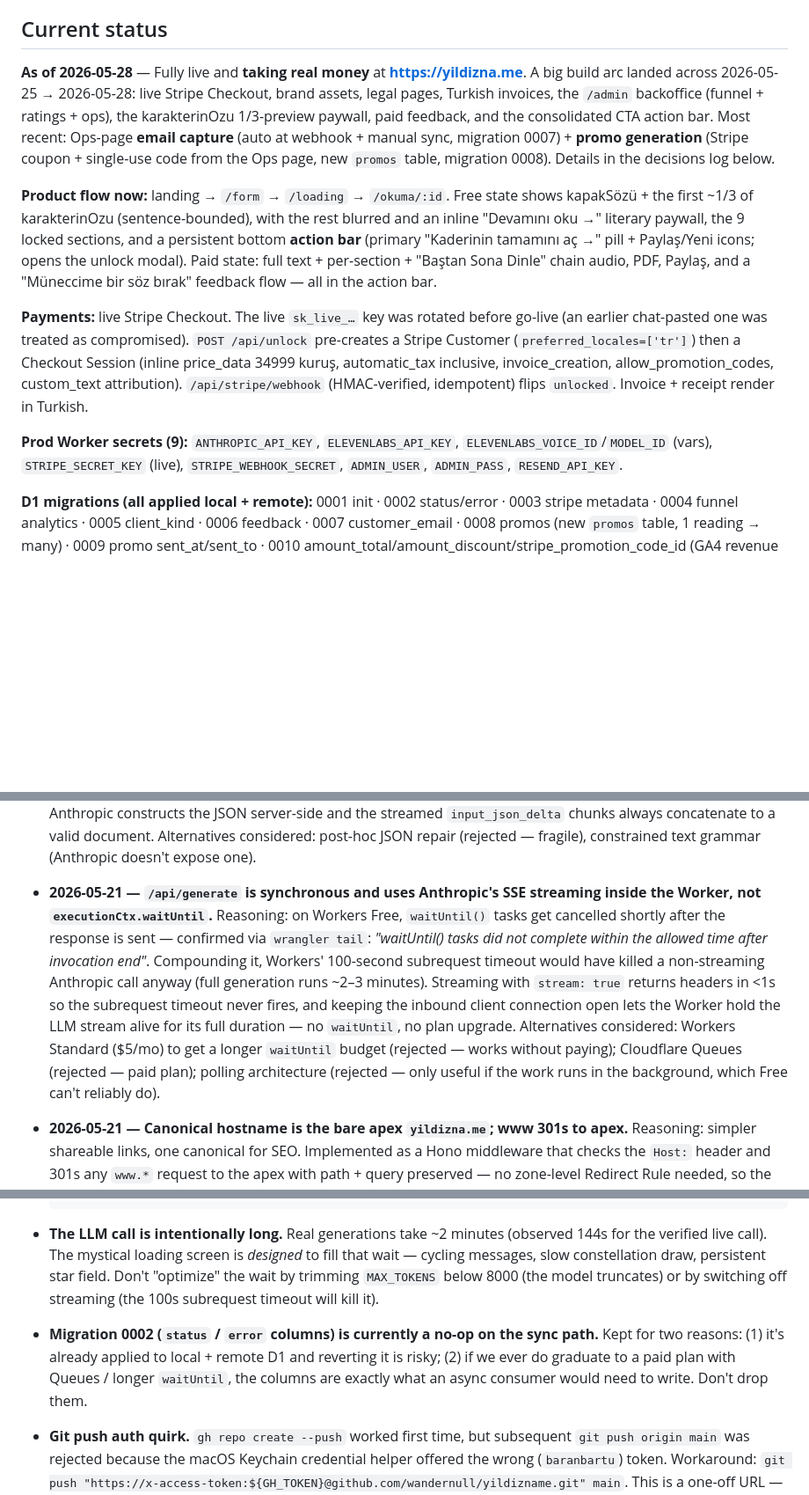
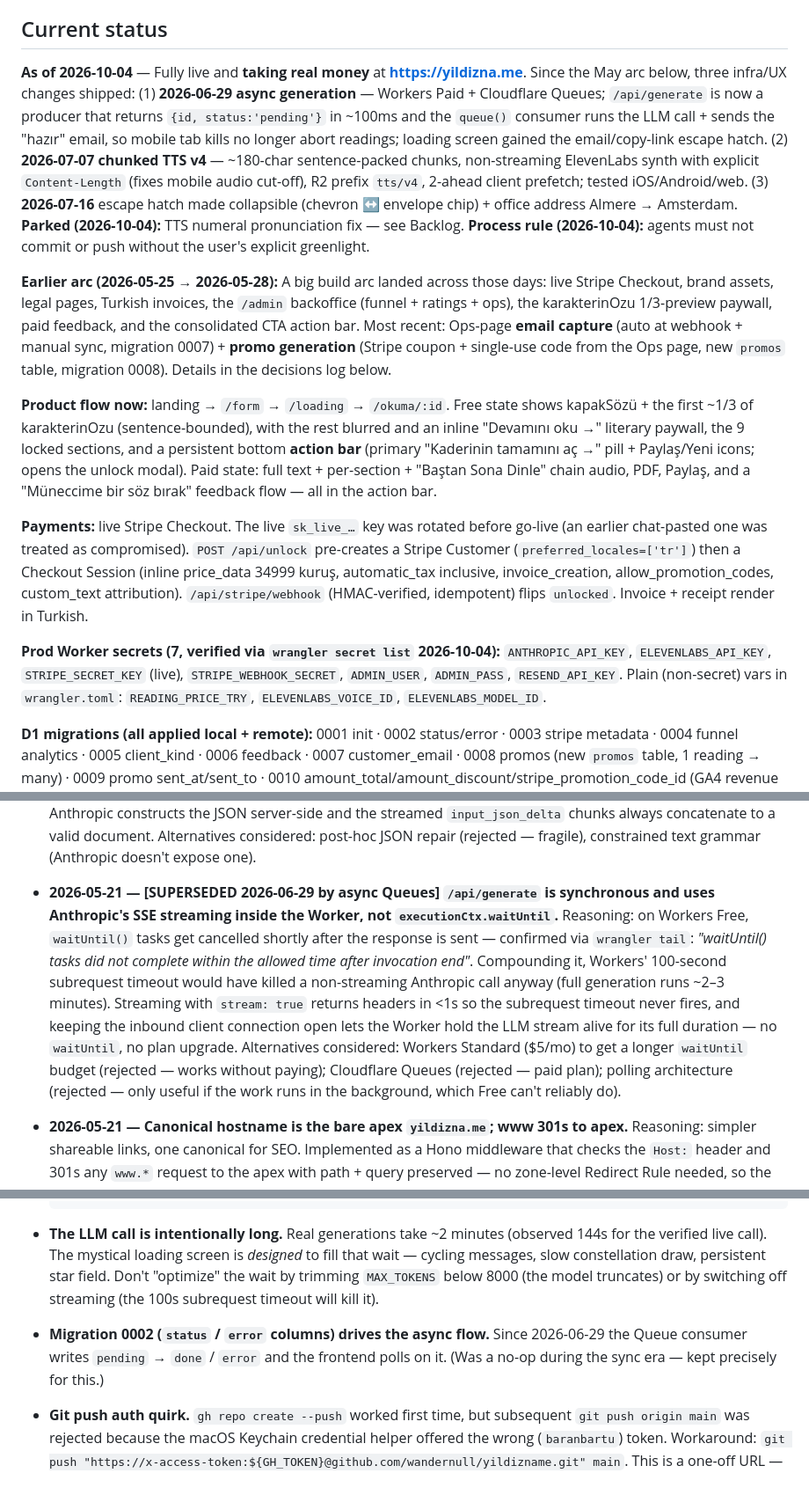
Before and after one commit to wandernull/yildizname, a Markdown page: PROJECT_PLAN.md, 3 parts joined by grey strips. Shown at 88% size. Rendered like a GitHub page; blank space fills up the shorter version.

````diff
--- a/PROJECT_PLAN.md
+++ b/PROJECT_PLAN.md
@@ -25,13 +25,15 @@ A premium, mystical, Turkish-language astrology reading experience that feels no
 - Funnel analytics (viewer_ip, client_kind, scroll/listen/click flags) surfaced in `/admin`. Paid feedback (rating + comment) in `/admin/ratings`. Lean CTA system → single persistent action bar (primary pill + secondary icons, state-aware). karakterinOzu free preview cut to 1/3 with inline literary paywall + cost-optimized two-file audio. Admin Ops page for reset-payment.
 
 ## Current status
-**As of 2026-05-28** — Fully live and **taking real money** at **https://yildizna.me**. A big build arc landed across 2026-05-25 → 2026-05-28: live Stripe Checkout, brand assets, legal pages, Turkish invoices, the `/admin` backoffice (funnel + ratings + ops), the karakterinOzu 1/3-preview paywall, paid feedback, and the consolidated CTA action bar. Most recent: Ops-page **email capture** (auto at webhook + manual sync, migration 0007) + **promo generation** (Stripe coupon + single-use code from the Ops page, new `promos` table, migration 0008). Details in the decisions log below.
+**As of 2026-10-04** — Fully live and **taking real money** at **https://yildizna.me**. Since the May arc below, three infra/UX changes shipped: (1) **2026-06-29 async generation** — Workers Paid + Cloudflare Queues; `/api/generate` is now a producer that returns `{id, status:'pending'}` in ~100ms and the `queue()` consumer runs the LLM call + sends the "hazır" email, so mobile tab kills no longer abort readings; loading screen gained the email/copy-link escape hatch. (2) **2026-07-07 chunked TTS v4** — ~180-char sentence-packed chunks, non-streaming ElevenLabs synth with explicit `Content-Length` (fixes mobile audio cut-off), R2 prefix `tts/v4`, 2-ahead client prefetch; tested iOS/Android/web. (3) **2026-07-16** escape hatch made collapsible (chevron ↔ envelope chip) + office address Almere → Amsterdam. **Parked (2026-10-04):** TTS numeral pronunciation fix — see Backlog. **Process rule (2026-10-04):** agents must not commit or push without the user's explicit greenlight.
+
+**Earlier arc (2026-05-25 → 2026-05-28):** A big build arc landed across those days: live Stripe Checkout, brand assets, legal pages, Turkish invoices, the `/admin` backoffice (funnel + ratings + ops), the karakterinOzu 1/3-preview paywall, paid feedback, and the consolidated CTA action bar. Most recent: Ops-page **email capture** (auto at webhook + manual sync, migration 0007) + **promo generation** (Stripe coupon + single-use code from the Ops page, new `promos` table, migration 0008). Details in the decisions log below.
 
 **Product flow now:** landing → `/form` → `/loading` → `/okuma/:id`. Free state shows kapakSözü + the first ~1/3 of karakterinOzu (sentence-bounded), with the rest blurred and an inline "Devamını oku →" literary paywall, the 9 locked sections, and a persistent bottom **action bar** (primary "Kaderinin tamamını aç →" pill + Paylaş/Yeni icons; opens the unlock modal). Paid state: full text + per-section + "Baştan Sona Dinle" chain audio, PDF, Paylaş, and a "Müneccime bir söz bırak" feedback flow — all in the action bar.
 
 **Payments:** live Stripe Checkout. The live `sk_live_…` key was rotated before go-live (an earlier chat-pasted one was treated as compromised). `POST /api/unlock` pre-creates a Stripe Customer (`preferred_locales=['tr']`) then a Checkout Session (inline price_data 34999 kuruş, automatic_tax inclusive, invoice_creation, allow_promotion_codes, custom_text attribution). `/api/stripe/webhook` (HMAC-verified, idempotent) flips `unlocked`. Invoice + receipt render in Turkish.
 
-**Prod Worker secrets (9):** `ANTHROPIC_API_KEY`, `ELEVENLABS_API_KEY`, `ELEVENLABS_VOICE_ID`/`MODEL_ID` (vars), `STRIPE_SECRET_KEY` (live), `STRIPE_WEBHOOK_SECRET`, `ADMIN_USER`, `ADMIN_PASS`, `RESEND_API_KEY`.
+**Prod Worker secrets (7, verified via `wrangler secret list` 2026-10-04):** `ANTHROPIC_API_KEY`, `ELEVENLABS_API_KEY`, `STRIPE_SECRET_KEY` (live), `STRIPE_WEBHOOK_SECRET`, `ADMIN_USER`, `ADMIN_PASS`, `RESEND_API_KEY`. Plain (non-secret) vars in `wrangler.toml`: `READING_PRICE_TRY`, `ELEVENLABS_VOICE_ID`, `ELEVENLABS_MODEL_ID`.
 
 **D1 migrations (all applied local + remote):** 0001 init · 0002 status/error · 0003 stripe metadata · 0004 funnel analytics · 0005 client_kind · 0006 feedback · 0007 customer_email · 0008 promos (new `promos` table, 1 reading → many) · 0009 promo sent_at/sent_to · 0010 amount_total/amount_discount/stripe_promotion_code_id (GA4 revenue + promo attribution).
 
@@ -83,7 +85,7 @@ A reverse-chronological log of meaningful decisions. Each entry: date, decision,
 - **2026-05-22 — `karakterinOzu` audio prepends the `kapakSözü` at synth time.** Reasoning: the kapakSözü is the most evocative phrase of the reading; making it the first thing the user hears (rather than the longer prose) maximises the hook. Em-dashes also injected after sentence terminators at synth time for slower prosody. None of this pollutes the stored D1 sections — text shaping happens only in `src/lib/tts.ts → buildSpeechText()`.
 - **2026-05-22 — R2 cache writes buffer the tee'd branch into a Uint8Array before `R2.put`.** Reasoning: R2.put requires a body with known content length; ElevenLabs streams as chunked encoding (no `Content-Length`). Passing the stream directly threw `TypeError: Provided readable stream must have a known length` — confirmed via `wrangler tail`. Buffering is ~2 MB per concurrent reading, well within memory limits. Client branch still streams in parallel, so listener UX is unchanged. Alternatives considered: `FixedLengthStream` (need length up-front, we don't know it); not caching at all (would cost 5× more on replays).
 - **2026-05-21 — Anthropic call uses tool-use, not text-JSON.** Reasoning: asking the model to produce a JSON object as text was unreliable — long Turkish prose (~4000 chars) tripped escaping bugs (observed an unescaped character at position 1419 of the response, breaking `JSON.parse`). With a `submit_reading` tool + `tool_choice`, Anthropic constructs the JSON server-side and the streamed `input_json_delta` chunks always concatenate to a valid document. Alternatives considered: post-hoc JSON repair (rejected — fragile), constrained text grammar (Anthropic doesn't expose one).
-- **2026-05-21 — `/api/generate` is synchronous and uses Anthropic's SSE streaming inside the Worker, not `executionCtx.waitUntil`.** Reasoning: on Workers Free, `waitUntil()` tasks get cancelled shortly after the response is sent — confirmed via `wrangler tail`: *"waitUntil() tasks did not complete within the allowed time after invocation end"*. Compounding it, Workers' 100-second subrequest timeout would have killed a non-streaming Anthropic call anyway (full generation runs ~2–3 minutes). Streaming with `stream: true` returns headers in <1s so the subrequest timeout never fires, and keeping the inbound client connection open lets the Worker hold the LLM stream alive for its full duration — no `waitUntil`, no plan upgrade. Alternatives considered: Workers Standard ($5/mo) to get a longer `waitUntil` budget (rejected — works without paying); Cloudflare Queues (rejected — paid plan); polling architecture (rejected — only useful if the work runs in the background, which Free can't reliably do).
+- **2026-05-21 — [SUPERSEDED 2026-06-29 by async Queues] `/api/generate` is synchronous and uses Anthropic's SSE streaming inside the Worker, not `executionCtx.waitUntil`.** Reasoning: on Workers Free, `waitUntil()` tasks get cancelled shortly after the response is sent — confirmed via `wrangler tail`: *"waitUntil() tasks did not complete within the allowed time after invocation end"*. Compounding it, Workers' 100-second subrequest timeout would have killed a non-streaming Anthropic call anyway (full generation runs ~2–3 minutes). Streaming with `stream: true` returns headers in <1s so the subrequest timeout never fires, and keeping the inbound client connection open lets the Worker hold the LLM stream alive for its full duration — no `waitUntil`, no plan upgrade. Alternatives considered: Workers Standard ($5/mo) to get a longer `waitUntil` budget (rejected — works without paying); Cloudflare Queues (rejected — paid plan); polling architecture (rejected — only useful if the work runs in the background, which Free can't reliably do).
 - **2026-05-21 — Canonical hostname is the bare apex `yildizna.me`; www 301s to apex.** Reasoning: simpler shareable links, one canonical for SEO. Implemented as a Hono middleware that checks the `Host:` header and 301s any `www.*` request to the apex with path + query preserved — no zone-level Redirect Rule needed, so the narrow CI token still works. Alternatives: CF Single Redirect Rule (rejected — needs Zone:Edit perms that the CI token lacks; would have forced a token expansion the user didn't want).
 - **2026-05-21 — Worker Custom Domains attached out-of-band via the CF API, not via wrangler.toml `routes`.** Reasoning: the CI's `CLOUDFLARE_API_TOKEN` is scoped to Workers:Edit only. A `routes = [..., custom_domain = true]` block in wrangler.toml would force CI to attempt zone-level reconciliation on every deploy and fail. By creating the bindings via direct `PUT /accounts/{id}/workers/domains` once, the custom domains persist in the CF account and CI deploys just push code without touching them. The decision is documented in `wrangler.toml` itself so future agents don't add a routes block by reflex. Alternatives: expand the CI token (rejected — user opted to keep it narrow).
 - **2026-05-21 — Wrangler pinned to v4 (not v3) from day one.** Reasoning: wrangler 3's bundled miniflare pins `zod@3.22.3`, which violates `@anthropic-ai/sdk`'s peer dep `^3.25.0 || ^4.0.0` and breaks `npm ci` on CI. v4 ships with a newer miniflare and resolves cleanly. Alternatives: add a `zod` override in package.json (rejected — masks the root cause), pin `@anthropic-ai/sdk` to an older version (rejected — loses SDK features).
@@ -107,7 +109,7 @@ A reverse-chronological log of meaningful decisions. Each entry: date, decision,
   npx wrangler r2 bucket lifecycle add yildizname-tts --name expire-15d --expire-days 15
   ```
 - **The LLM call is intentionally long.** Real generations take ~2 minutes (observed 144s for the verified live call). The mystical loading screen is *designed* to fill that wait — cycling messages, slow constellation draw, persistent star field. Don't "optimize" the wait by trimming `MAX_TOKENS` below 8000 (the model truncates) or by switching off streaming (the 100s subrequest timeout will kill it).
-- **Migration 0002 (`status` / `error` columns) is currently a no-op on the sync path.** Kept for two reasons: (1) it's already applied to local + remote D1 and reverting it is risky; (2) if we ever do graduate to a paid plan with Queues / longer `waitUntil`, the columns are exactly what an async consumer would need to write. Don't drop them.
+- **Migration 0002 (`status` / `error` columns) drives the async flow.** Since 2026-06-29 the Queue consumer writes `pending` → `done` / `error` and the frontend polls on it. (Was a no-op during the sync era — kept precisely for this.)
 
 - **Git push auth quirk.** `gh repo create --push` worked first time, but subsequent `git push origin main` was rejected because the macOS Keychain credential helper offered the wrong (`baranbartu`) token. Workaround: `git push "https://x-access-token:${GH_TOKEN}@github.com/wandernull/yildizname.git" main`. This is a one-off URL — not a config change. If this recurs, prefer that form over `gh auth setup-git` (which would modify global git config, against the standards).
 - **Production secret is set.** `ANTHROPIC_API_KEY` was uploaded via `wrangler secret put` and confirmed by `wrangler secret list`. CF stores it as `secret_text` — name visible, value never readable back.
````
Also changed, not shown: other parts of PROJECT_PLAN.md (+3 -3 lines), CLAUDE.md (+4 -1 lines).
